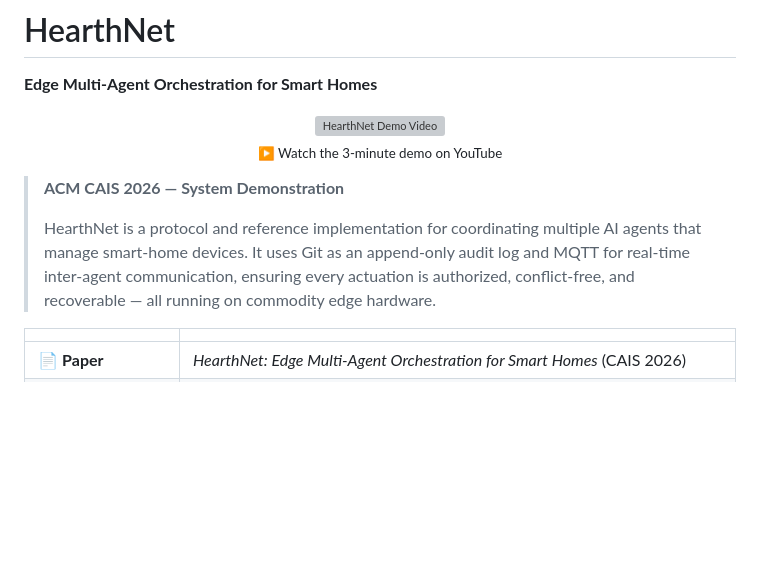
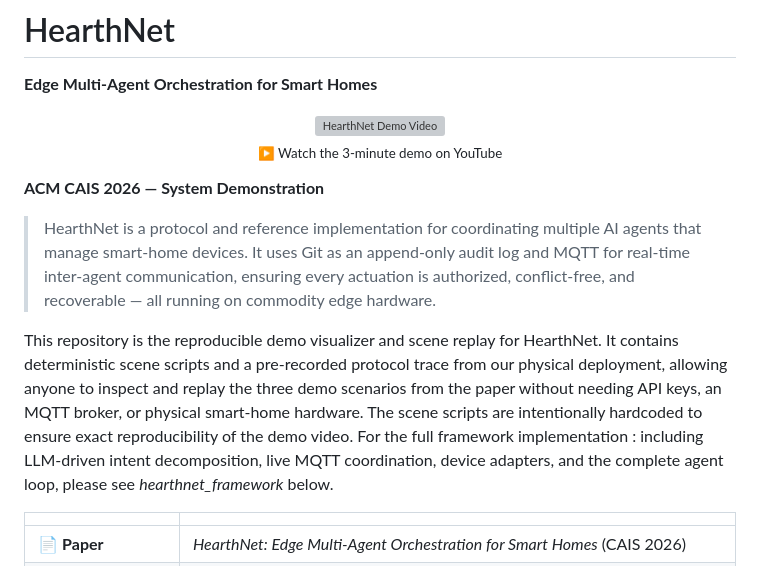
Before and after one commit to zhonghaozhan/hearthnet, a Markdown page: README.md, the part around the change. GitHub-like rendering; blank space fills up the shorter version; grey boxes are pictures that could not be loaded.

Commit message:
Enhance README with demo visualizer details
Added additional context about the HearthNet demo visualizer and its functionality.

```diff
--- a/README.md
+++ b/README.md
@@ -10,9 +10,13 @@
   <sub>▶️ Watch the 3-minute demo on YouTube</sub>
 </p>
 
-> **ACM CAIS 2026 — System Demonstration**
+ **ACM CAIS 2026 — System Demonstration**
 >
 > HearthNet is a protocol and reference implementation for coordinating multiple AI agents that manage smart-home devices. It uses Git as an append-only audit log and MQTT for real-time inter-agent communication, ensuring every actuation is authorized, conflict-free, and recoverable — all running on commodity edge hardware.
+>
+
+This repository is the reproducible demo visualizer and scene replay for HearthNet. It contains deterministic scene scripts and a pre-recorded protocol trace from our physical deployment, allowing anyone to inspect and replay the three demo scenarios from the paper without needing API keys, an MQTT broker, or physical smart-home hardware. The scene scripts are intentionally hardcoded to ensure exact reproducibility of the demo video.
+For the full framework implementation : including LLM-driven intent decomposition, live MQTT coordination, device adapters, and the complete agent loop, please see *hearthnet_framework* below.
 
 | | |
 |---|---|
```
